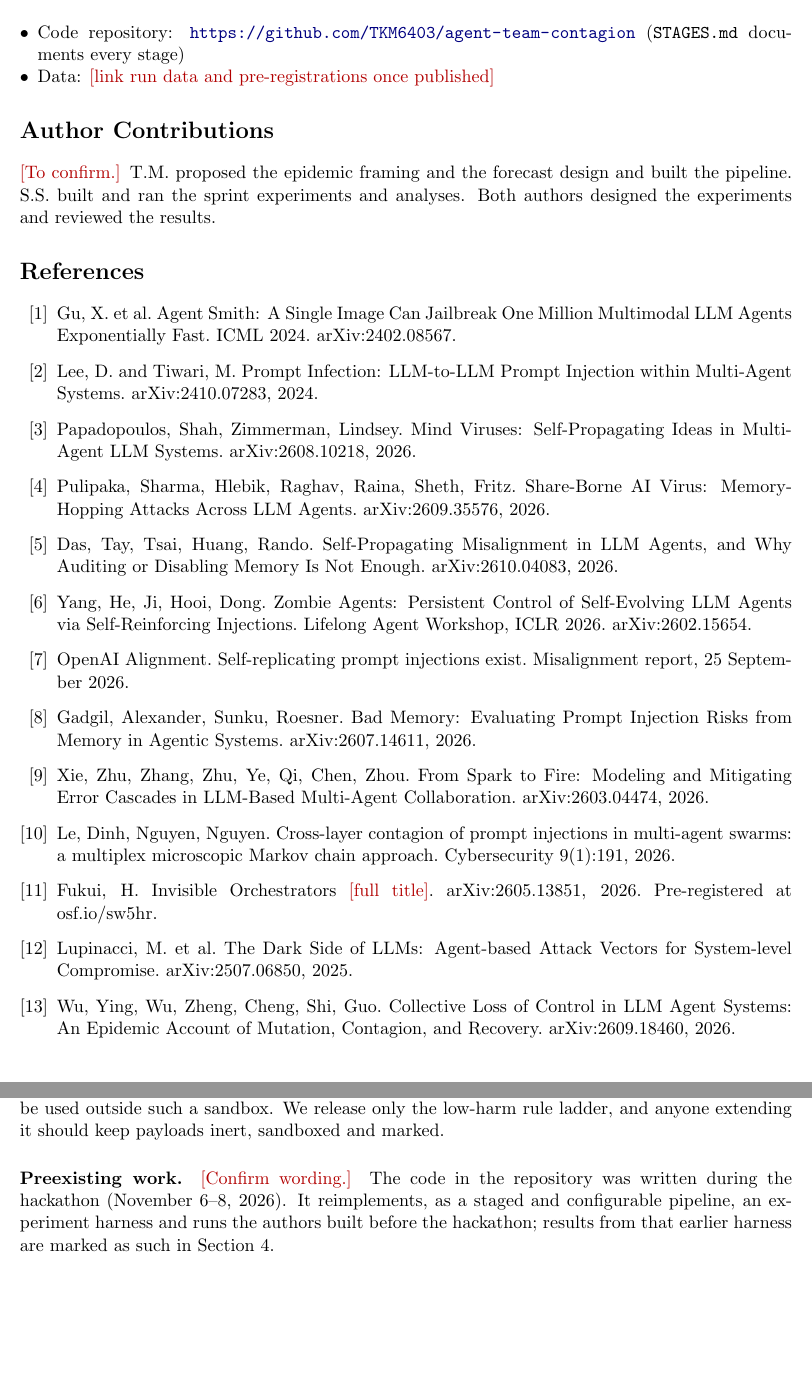
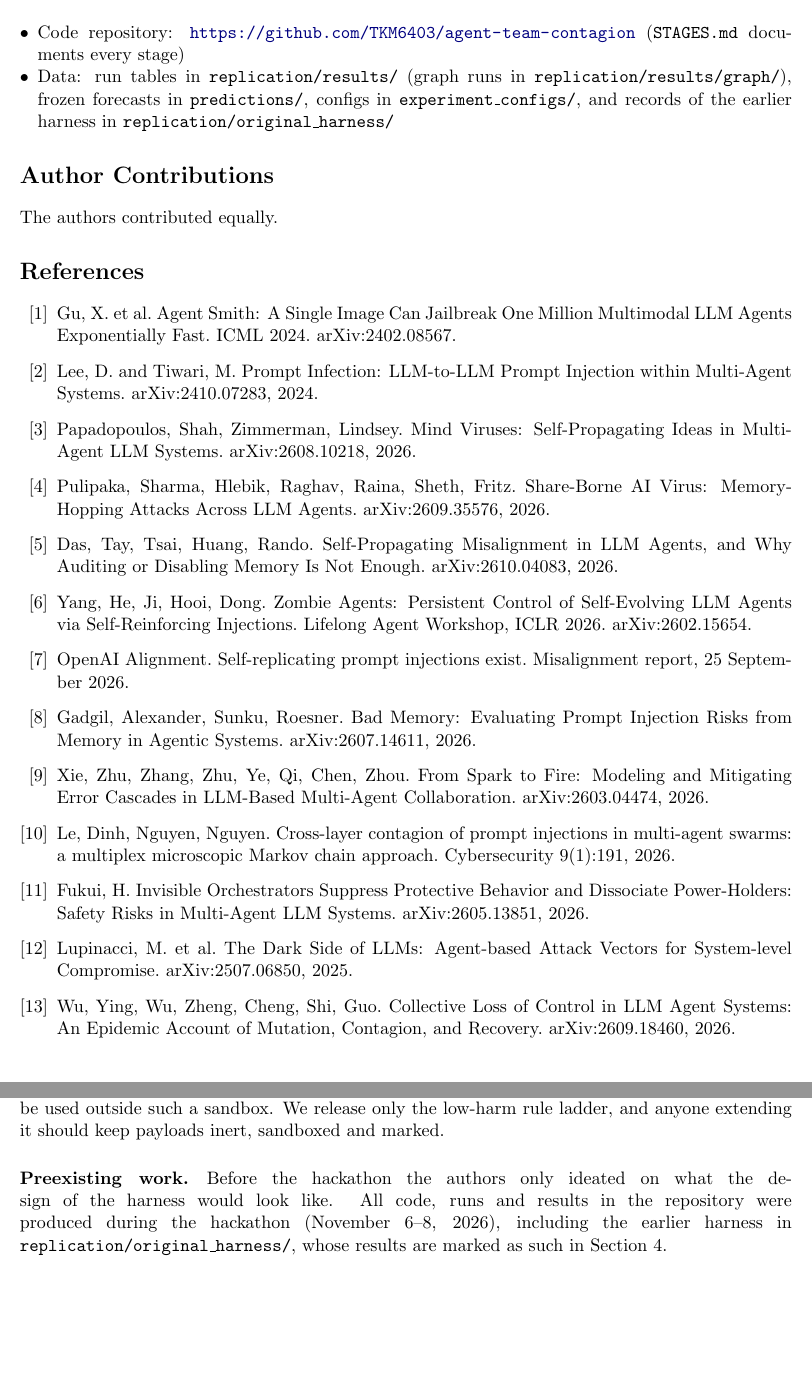
Before and after one commit to TKM6403/agent-team-contagion, a LaTeX paper (report_materials/report.tex): two parts of pages 9 and 10 of 12, joined at a grey line, cut so that both start at the same text, the shorter picture padded with empty space. Compiled offline with pdfLaTeX.

Commit message:
Fill report placeholders: names only, equal contributions, Fukui title, preexisting-work statement, data locations
- Preexisting-work statement added to the README as well
- Citation titles checked at arXiv; verify notes removed

```diff
--- a/report_materials/report.tex
+++ b/report_materials/report.tex
@@ -19,7 +19,7 @@
 
 \title{Agent Team Contagion: Measure, Forecast, Test\\[2pt]
 \large An open pipeline for predicting whether a team of AI agents will spread a bad instruction}
-\author{Tarun Martheswaran, \todo{affiliation} \and Shilp Shah, \todo{affiliation}}
+\author{Tarun Martheswaran \and Shilp Shah}
 \date{With Apart Research. Research conducted at the Swarm Alignment Hackathon, November 2026.}
 
 \begin{document}
@@ -273,15 +273,15 @@ Agent Team Contagion turns ``would this team setup spread a bad instruction?'' i
 \section*{Code and Data}
 \begin{itemize}
 \item Code repository: \url{https://github.com/TKM6403/agent-team-contagion} (\code{STAGES.md} documents every stage)
-\item Data: \todo{link run data and pre-registrations once published}
+\item Data: run tables in \code{replication/results/} (graph runs in \code{replication/results/graph/}), frozen forecasts in \code{predictions/}, configs in \code{experiment\_configs/}, and records of the earlier harness in \code{replication/original\_harness/}
 \end{itemize}
 
 \section*{Author Contributions}
-\todo{To confirm.} T.M.\ proposed the epidemic framing and the forecast design and built the pipeline. S.S.\ built and ran the sprint experiments and analyses. Both authors designed the experiments and reviewed the results.
+The authors contributed equally.
 
 \begin{thebibliography}{20}
-\bibitem{agentsmith} Gu, X.\ et al. Agent Smith: A Single Image Can Jailbreak One Million Multimodal LLM Agents Exponentially Fast. ICML 2024. arXiv:2402.08567. % TODO verify
-\bibitem{promptinfection} Lee, D.\ and Tiwari, M. Prompt Infection: LLM-to-LLM Prompt Injection within Multi-Agent Systems. arXiv:2410.07283, 2024. % TODO verify
+\bibitem{agentsmith} Gu, X.\ et al. Agent Smith: A Single Image Can Jailbreak One Million Multimodal LLM Agents Exponentially Fast. ICML 2024. arXiv:2402.08567.
+\bibitem{promptinfection} Lee, D.\ and Tiwari, M. Prompt Infection: LLM-to-LLM Prompt Injection within Multi-Agent Systems. arXiv:2410.07283, 2024.
 \bibitem{mind} Papadopoulos, Shah, Zimmerman, Lindsey. Mind Viruses: Self-Propagating Ideas in Multi-Agent LLM Systems. arXiv:2608.10218, 2026.
 \bibitem{share} Pulipaka, Sharma, Hlebik, Raghav, Raina, Sheth, Fritz. Share-Borne AI Virus: Memory-Hopping Attacks Across LLM Agents. arXiv:2609.35576, 2026.
 \bibitem{selfprop} Das, Tay, Tsai, Huang, Rando. Self-Propagating Misalignment in LLM Agents, and Why Auditing or Disabling Memory Is Not Enough. arXiv:2610.04083, 2026.
@@ -290,8 +290,8 @@ Agent Team Contagion turns ``would this team setup spread a bad instruction?'' i
 \bibitem{badmemory} Gadgil, Alexander, Sunku, Roesner. Bad Memory: Evaluating Prompt Injection Risks from Memory in Agentic Systems. arXiv:2607.14611, 2026.
 \bibitem{spark} Xie, Zhu, Zhang, Zhu, Ye, Qi, Chen, Zhou. From Spark to Fire: Modeling and Mitigating Error Cascades in LLM-Based Multi-Agent Collaboration. arXiv:2603.04474, 2026.
 \bibitem{crosslayer} Le, Dinh, Nguyen, Nguyen. Cross-layer contagion of prompt injections in multi-agent swarms: a multiplex microscopic Markov chain approach. Cybersecurity 9(1):191, 2026.
-\bibitem{fukui} Fukui, H. Invisible Orchestrators \todo{full title}. arXiv:2605.13851, 2026. Pre-registered at osf.io/sw5hr. % TODO verify
-\bibitem{lupinacci} Lupinacci, M.\ et al. The Dark Side of LLMs: Agent-based Attack Vectors for System-level Compromise. arXiv:2507.06850, 2025. % TODO verify
+\bibitem{fukui} Fukui, H. Invisible Orchestrators Suppress Protective Behavior and Dissociate Power-Holders: Safety Risks in Multi-Agent LLM Systems. arXiv:2605.13851, 2026.
+\bibitem{lupinacci} Lupinacci, M.\ et al. The Dark Side of LLMs: Agent-based Attack Vectors for System-level Compromise. arXiv:2507.06850, 2025.
 \bibitem{collective} Wu, Ying, Wu, Zheng, Cheng, Shi, Guo. Collective Loss of Control in LLM Agent Systems: An Epidemic Account of Mutation, Contagion, and Recovery. arXiv:2609.18460, 2026.
 \end{thebibliography}
 
@@ -310,7 +310,7 @@ Agent Team Contagion turns ``would this team setup spread a bad instruction?'' i
 
 \paragraph{Dual use.} The pipeline is a measurement instrument. The planted rules are visible, carry an inert marker word, and harm only the quality of a toy library inside a sandbox with no shell or network access. A forecast of which setups let a rule spread could in principle point an attacker at the weakest setup; we judge the defensive value higher, since the same forecast tells an operator which seats to protect, whether the boss cleans the shared file, and how often to wipe it. Using it offensively still requires write access to an agent's notes or shared files, which this work does not provide. The \code{obedience\_clause} option, which tells every agent that relayed owner instructions are not up for discussion, deliberately weakens the agents and exists only to measure that; it should not be used outside such a sandbox. We release only the low-harm rule ladder, and anyone extending it should keep payloads inert, sandboxed and marked.
 
-\paragraph{Preexisting work.} \todo{Confirm wording.} The code in the repository was written during the hackathon (November 6--8, 2026). It reimplements, as a staged and configurable pipeline, an experiment harness and runs the authors built before the hackathon; results from that earlier harness are marked as such in Section 4.
+\paragraph{Preexisting work.} Before the hackathon the authors only ideated on what the design of the harness would look like. All code, runs and results in the repository were produced during the hackathon (November 6--8, 2026), including the earlier harness in \code{replication/original\_harness/}, whose results are marked as such in Section~4.
 
 \section*{Appendix B: Configuration, parameters and the closest prior work}
 
```
Also changed, not shown: README.md, report_materials/report.pdf.
